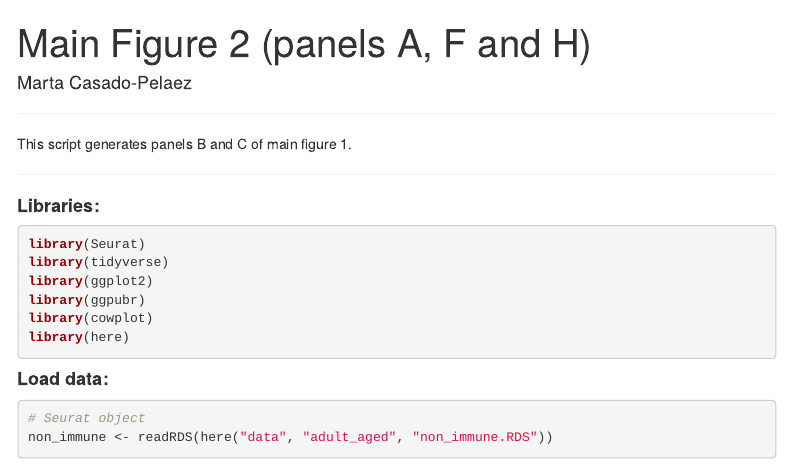
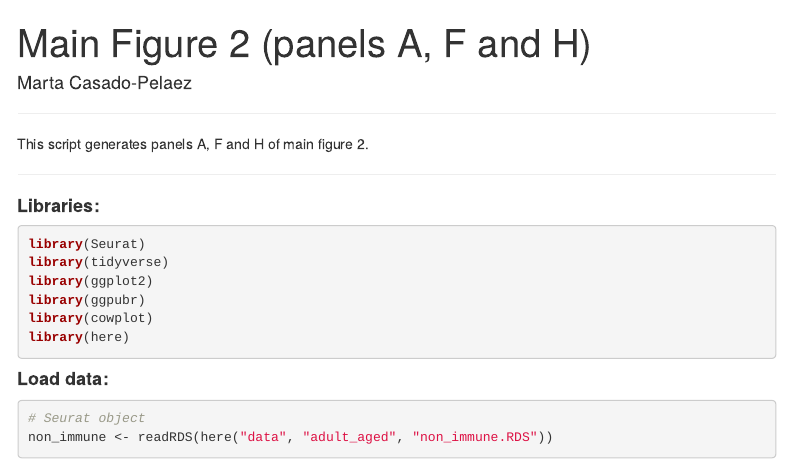
Before and after one commit to mereulab/IL17-SkinAging, an R Markdown document (figures/main_02.Rmd): the page in a window 1100 px wide, from its top. Rendered offline with R 4.5, knitr and Pandoc, with nearby package versions; some code elsewhere in the file could not run offline; menus at the side of the page are left out.

Commit message:
Update main_02.Rmd

```diff
--- a/figures/main_02.Rmd
+++ b/figures/main_02.Rmd
@@ -16,7 +16,7 @@ knitr::opts_chunk$set(echo = TRUE, fig.align='center',
 
 ---
 
-This script generates panels B and C of main figure 1.
+This script generates panels A, F and H of main figure 2.
 
 ---
 
```
